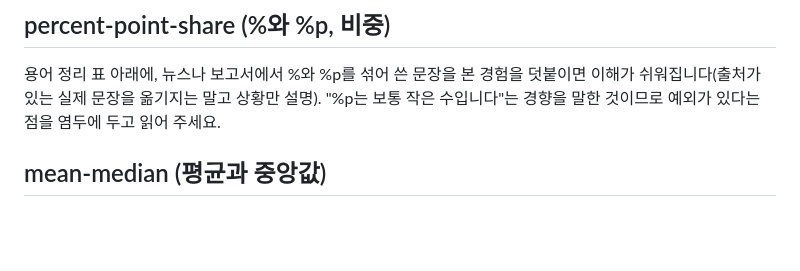
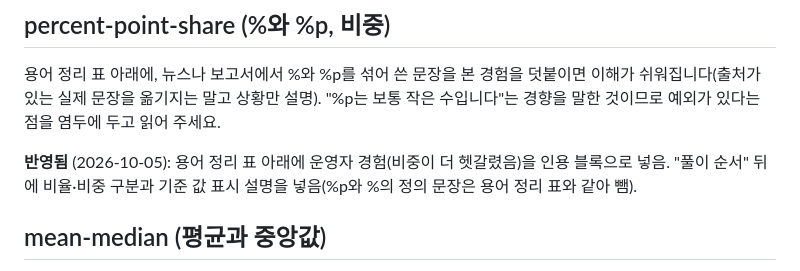
Before and after one commit to youngjun2578/Ncs-problem, a Markdown page: docs/guide-notes.md, the part around the change. GitHub-like rendering; blank space fills up the shorter version.

```diff
--- a/docs/guide-notes.md
+++ b/docs/guide-notes.md
@@ -33,6 +33,8 @@
 ## percent-point-share (%와 %p, 비중)
 용어 정리 표 아래에, 뉴스나 보고서에서 %와 %p를 섞어 쓴 문장을 본 경험을 덧붙이면 이해가 쉬워집니다(출처가 있는 실제 문장을 옮기지는 말고 상황만 설명). "%p는 보통 작은 수입니다"는 경향을 말한 것이므로 예외가 있다는 점을 염두에 두고 읽어 주세요.
 
+**반영됨** (2026-10-05): 용어 정리 표 아래에 운영자 경험(비중이 더 헷갈렸음)을 인용 블록으로 넣음. "풀이 순서" 뒤에 비율·비중 구분과 기준 값 표시 설명을 넣음(%p와 %의 정의 문장은 용어 정리 표와 같아 뺌).
+
 ## mean-median (평균과 중앙값)
 "평균이 속이는 경우" 목록 뒤에 실제 경험(예: 점수 평균만 보고 판단했다가 다르게 느낀 경우)을 하나 넣으면 제목과 잘 맞습니다. "보기에는 같은 자료의 평균이나 최빈값이 함께 들어 있는 경우가 많습니다"는 이 사이트의 문제 구성에 대한 설명입니다. 다른 문제집에도 그렇다는 뜻으로 읽히지 않는지 한 번 더 확인해 주세요.
 
```
Also changed, not shown: content/guides/percent-point-share.md (+4 -0 lines).
